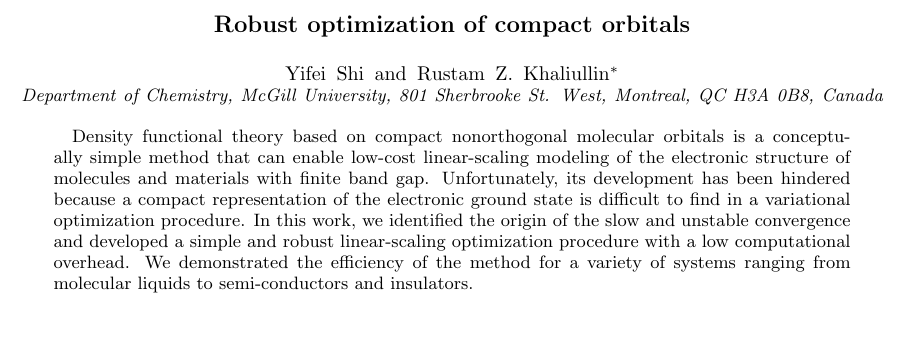
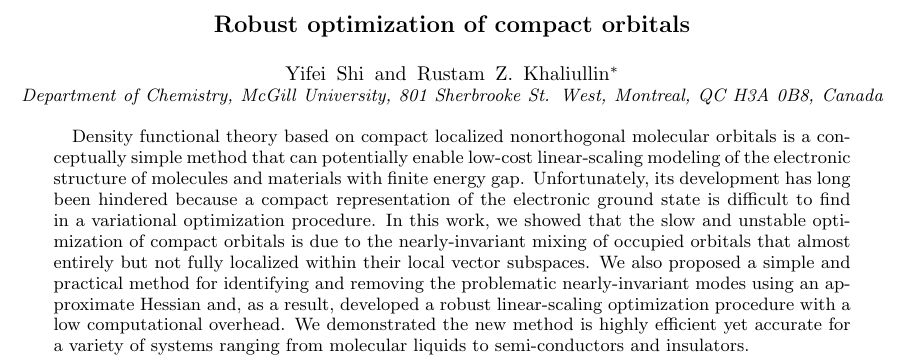
Before and after one commit to ys2ea/neg, a LaTeX paper (neg.tex): part of page 1 of 6, cut so that both start at the same text, the shorter picture padded with empty space. Compiled offline with pdfLaTeX.

Commit message:
absract update

```diff
--- a/neg.tex
+++ b/neg.tex
@@ -38,14 +38,13 @@
 %\date{\today}
 
 \begin{abstract}
-Density functional theory based on compact nonorthogonal molecular orbitals is a conceptually simple method that can enable low-cost linear-scaling modeling of the electronic structure of molecules and materials with finite band gap.
-Unfortunately, its development has been hindered because a compact representation of the electronic ground state is difficult to find in a variational optimization procedure.
-%The origins of the have not been described.
-In this work, we identified the origin of the slow and unstable convergence and developed a simple and robust linear-scaling optimization procedure with a low computational overhead.
-% RZK0: greater detail in the abstract?
-%In this work, we identified the origin of problem as that occupied and nearly-occupied mixing modes and developed a robust optimization procedure to remove these modes from the optimization procedure.  using the approximate Hessian. We show that, by removing these directions, the energy and other properties can be obtained accurately and the computational cost is significantly reduced.
-We demonstrated the efficiency of the method for a variety of systems ranging from molecular liquids to semi-conductors and insulators.
-%Implications.  %Furthermore, although this method is not fully variational, it is still accurate enough to produce stable molecular dynamics in systems where chemical reactions happen.
+Density functional theory based on compact localized nonorthogonal molecular orbitals is a conceptually simple method that can potentially enable low-cost linear-scaling modeling of the electronic structure of molecules and materials with finite energy gap.
+Unfortunately, its development has long been hindered because a compact representation of the electronic ground state is difficult to find in a variational optimization procedure.
+In this work, we showed that the slow and unstable optimization of compact orbitals is due to the nearly-invariant mixing of occupied orbitals that almost entirely but not fully localized within their local vector subspaces.
+%In this work, we identified the origin of the slow and unstable optimization of strictly localized orbitals and developed a simple and robust linear-scaling [optimization] procedure with a low computational overhead.
+We also proposed a simple and practical method for identifying and removing the problematic nearly-invariant modes using an approximate Hessian and, as a result, developed a robust linear-scaling optimization procedure with a low computational overhead.
+We demonstrated the new method is highly efficient yet accurate for a variety of systems ranging from molecular liquids to semi-conductors and insulators.
+%Implications.  %Although this method is not fully variational, it is still accurate enough to produce stable molecular dynamics in systems where chemical reactions happen.
 \end{abstract}
 \maketitle
 
```
Also changed, not shown: neg.tex (28 more changed lines).
